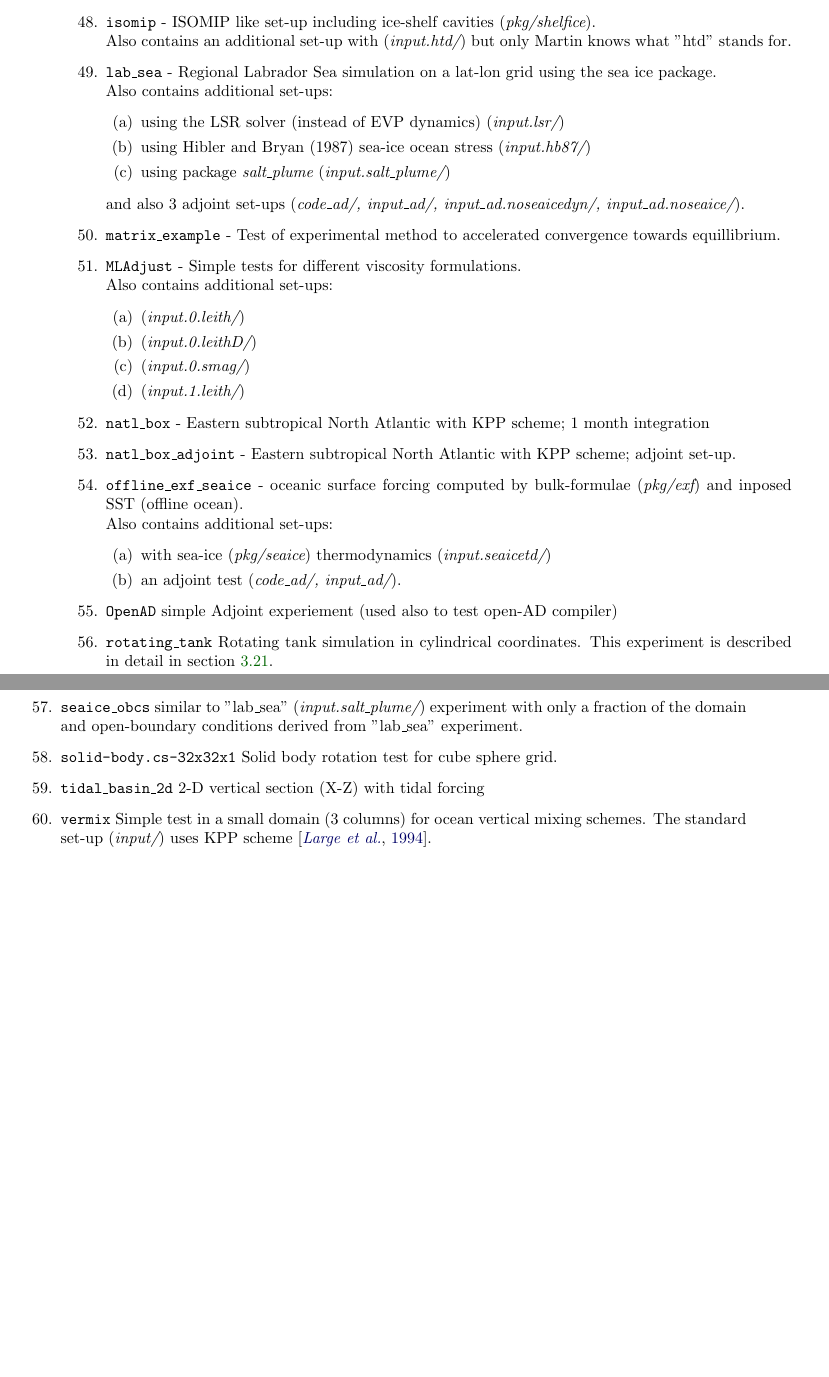
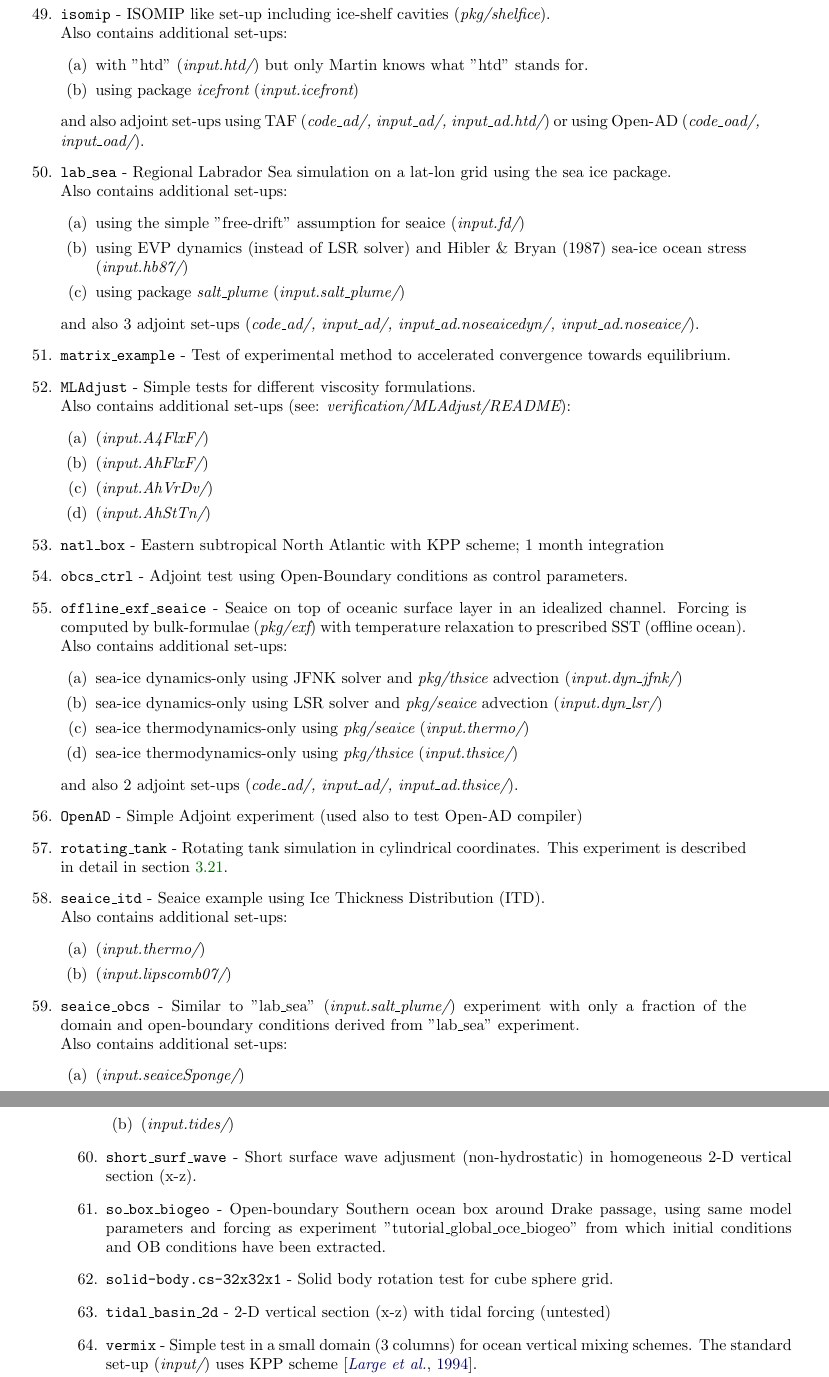
Before and after one commit to MITgcm/manual-archive, a LaTeX thesis (manual.tex, which reads s_examples/text/model_examples.tex): two parts of pages 115 and 116 of 400 before the commit and two parts of pages 116 and 117 of 400 after it, joined at a grey line, cut so that both start at the same text, the shorter picture padded with empty space. Compiled offline with pdfLaTeX.

Commit message:
update the list of experiments

```diff
--- a/s_examples/text/model_examples.tex
+++ b/s_examples/text/model_examples.tex
@@ -212,63 +254,97 @@ Each example is briefly described below.
 
 \item \texttt{isomip} - ISOMIP like set-up including ice-shelf cavities
   ({\it pkg/shelfice}).\\
-  Also contains an additional set-up with ({\it input.htd/})
-  but only Martin knows what "htd" stands for.
+  Also contains additional set-ups:
+  \begin{enumerate}
+   \item with "htd" ({\it input.htd/})
+          but only Martin knows what "htd" stands for.
+   \item using package {\it icefront} ({\it input.icefront})
+  \end{enumerate}
+  and also adjoint set-ups using TAF ({\it code\_ad/, input\_ad/, input\_ad.htd/})
+  or using Open-AD ({\it code\_oad/, input\_oad/}).
 
 \item \texttt{lab\_sea} - Regional Labrador Sea simulation on a lat-lon
   grid using the sea ice package.\\
   Also contains additional set-ups:
   \begin{enumerate}
-   \item using the LSR solver (instead of EVP dynamics) ({\it input.lsr/})
-   \item using Hibler and Bryan (1987) sea-ice ocean stress ({\it input.hb87/})
+   \item using the simple "free-drift" assumption for seaice ({\it input.fd/})
+   \item using EVP dynamics (instead of LSR solver) and Hibler \& Bryan (1987)
+         sea-ice ocean stress ({\it input.hb87/})
    \item using package {\it salt\_plume} ({\it input.salt\_plume/})
   \end{enumerate}
   and also 3 adjoint set-ups ({\it code\_ad/, input\_ad/, input\_ad.noseaicedyn/,
-  input\_ad.noseaice/}).
+   input\_ad.noseaice/}).
 
 \item \texttt{matrix\_example} - Test of experimental method to
-  accelerated convergence towards equillibrium.
+  accelerated convergence towards equilibrium.
 
 \item \texttt{MLAdjust} - Simple tests for different viscosity formulations.\\
-  Also contains additional set-ups:
+  Also contains additional set-ups (see: {\it verification/MLAdjust/README}):
   \begin{enumerate}
-   \item ({\it input.0.leith/})
-   \item ({\it input.0.leithD/})
-   \item ({\it input.0.smag/})
-   \item ({\it input.1.leith/})
+   \item ({\it input.A4FlxF/})
+   \item ({\it input.AhFlxF/})
+   \item ({\it input.AhVrDv/})
+   \item ({\it input.AhStTn/})
   \end{enumerate}
 
 \item \texttt{natl\_box} - Eastern subtropical North Atlantic with KPP
   scheme; 1 month integration
 
-\item \texttt{natl\_box\_adjoint} - Eastern subtropical North Atlantic with KPP
-  scheme; adjoint set-up.
+\item \texttt{obcs\_ctrl} - Adjoint test using Open-Boundary conditions
+  as control parameters.
 
-\item \texttt{offline\_exf\_seaice} - oceanic surface forcing computed
-  by bulk-formulae ({\it pkg/exf}) and inposed SST (offline ocean).\\
+\item \texttt{offline\_exf\_seaice} - Seaice on top of oceanic surface layer
+  in an idealized channel. Forcing is computed by bulk-formulae ({\it pkg/exf})
+  with temperature relaxation to prescribed SST (offline ocean).\\
   Also contains additional set-ups:
   \begin{enumerate}
-   \item with sea-ice ({\it pkg/seaice}) thermodynamics ({\it input.seaicetd/})
-   \item an adjoint test ({\it code\_ad/, input\_ad/}).
+   \item sea-ice dynamics-only using JFNK solver
+         and {\it pkg/thsice} advection ({\it input.dyn\_jfnk/})
+   \item sea-ice dynamics-only using LSR solver
+         and {\it pkg/seaice} advection ({\it input.dyn\_lsr/})
+   \item sea-ice thermodynamics-only using {\it pkg/seaice} ({\it input.thermo/})
+   \item sea-ice thermodynamics-only using {\it pkg/thsice} ({\it input.thsice/})
   \end{enumerate}
+  and also 2 adjoint set-ups ({\it code\_ad/, input\_ad/, input\_ad.thsice/}).
 
-\item \texttt{OpenAD} simple Adjoint experiement (used also to test
-  open-AD compiler)
+\item \texttt{OpenAD} - Simple Adjoint experiment (used also to test
+  Open-AD compiler)
 
-\item \texttt{rotating\_tank} Rotating tank simulation in cylindrical
+\item \texttt{rotating\_tank} - Rotating tank simulation in cylindrical
   coordinates.  This experiment is described in detail in section
   \ref{sec:eg-tank}.
 
-\item \texttt{seaice\_obcs} similar to "lab\_sea" ({\it input.salt\_plume/})
+\item \texttt{seaice\_itd} - Seaice example using Ice Thickness Distribution (ITD).\\
+  Also contains additional set-ups:
+  \begin{enumerate}
+   \item ({\it input.thermo/})
+   \item ({\it input.lipscomb07/})
+  \end{enumerate}
+
+\item \texttt{seaice\_obcs} - Similar to "lab\_sea" ({\it input.salt\_plume/})
   experiment with only a fraction of the domain and open-boundary conditions
-  derived from "lab\_sea" experiment.
+  derived from "lab\_sea" experiment.\\
+  Also contains additional set-ups:
+  \begin{enumerate}
+   \item ({\it input.seaiceSponge/})
+   \item ({\it input.tides/})
+  \end{enumerate}
 
-\item \texttt{solid-body.cs-32x32x1} Solid body rotation test for cube
+\item \texttt{short\_surf\_wave} - Short surface wave adjusment
+   (non-hydrostatic) in homogeneous 2-D vertical section (x-z).
+
+\item \texttt{so\_box\_biogeo} - Open-boundary Southern ocean box around
+ Drake passage, using same model parameters and forcing as experiment
+  "tutorial\_global\_oce\_biogeo" from which initial conditions
+ and OB conditions have been extracted.
+
+\item \texttt{solid-body.cs-32x32x1} - Solid body rotation test for cube
   sphere grid.
 
-\item \texttt{tidal\_basin\_2d} 2-D vertical section (X-Z) with tidal forcing
+\item \texttt{tidal\_basin\_2d} - 2-D vertical section (x-z) with tidal forcing
+ (untested)
 
-\item \texttt{vermix} Simple test in a small domain (3 columns) for
+\item \texttt{vermix} - Simple test in a small domain (3 columns) for
   ocean vertical mixing schemes. The standard set-up ({\it input/}) uses
   KPP scheme \cite[]{lar-eta:94}.\\
   Also contains additional set-ups:
```
Also changed, not shown: s_examples/text/model_examples.tex (119 more changed lines).
